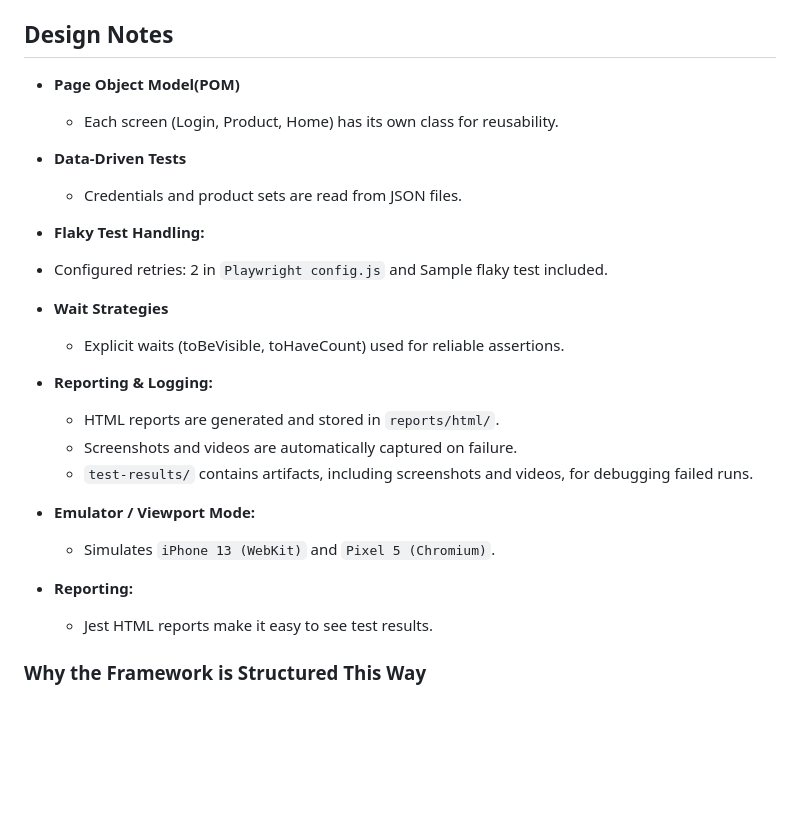
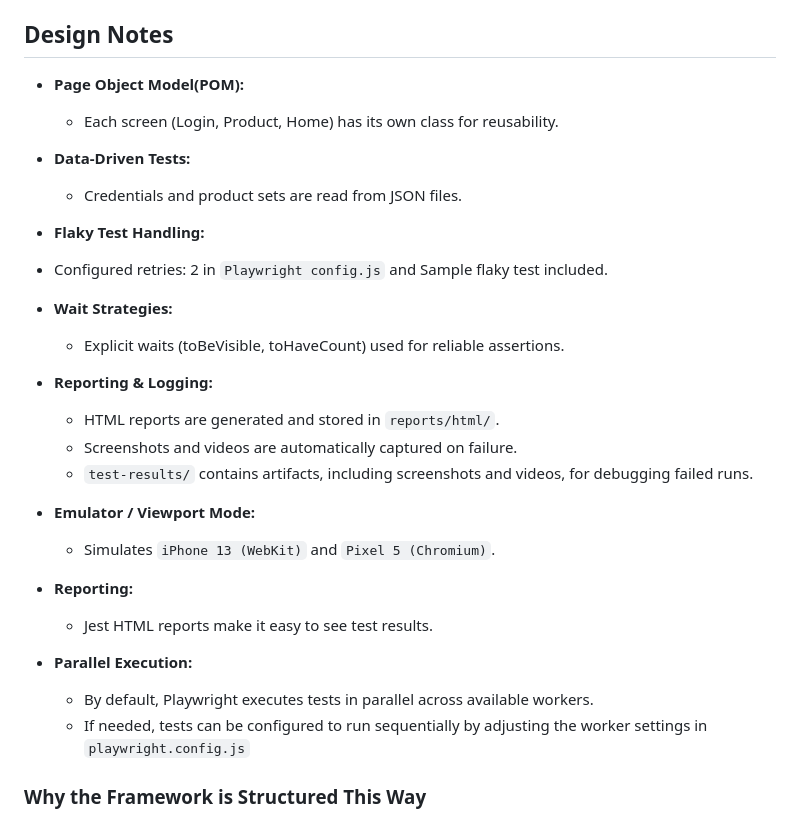
Before and after one commit to harishyml/mobile-automation-framework, a Markdown page: README.md, the part around the change. GitHub-like rendering; blank space fills up the shorter version.

```diff
--- a/README.md
+++ b/README.md
@@ -103,16 +103,16 @@ npx playwright test --project="Pixel 5 (Android)"
 
  ## Design Notes
 
-- **Page Object Model(POM)**
+- **Page Object Model(POM):**
    - Each screen (Login, Product, Home) has its own class for reusability.
 
-- **Data-Driven Tests**
+- **Data-Driven Tests:**
   - Credentials and product sets are read from JSON files.
 
 - **Flaky Test Handling:**
  - Configured retries: 2 in `Playwright config.js` and Sample flaky test included.
 
-- **Wait Strategies**
+- **Wait Strategies:**
   - Explicit waits (toBeVisible, toHaveCount) used for reliable assertions.
 
 - **Reporting & Logging:**
@@ -125,6 +125,10 @@ npx playwright test --project="Pixel 5 (Android)"
 
 - **Reporting:**
   - Jest HTML reports make it easy to see test results.
+
+- **Parallel Execution:**
+  - By default, Playwright executes tests in parallel across available workers.
+  - If needed, tests can be configured to run sequentially by adjusting the worker settings in `playwright.config.js`
 
 
 
```
